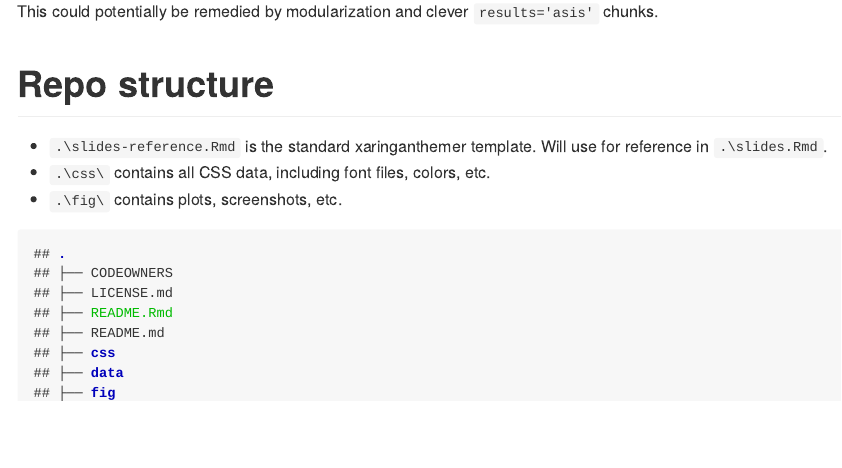
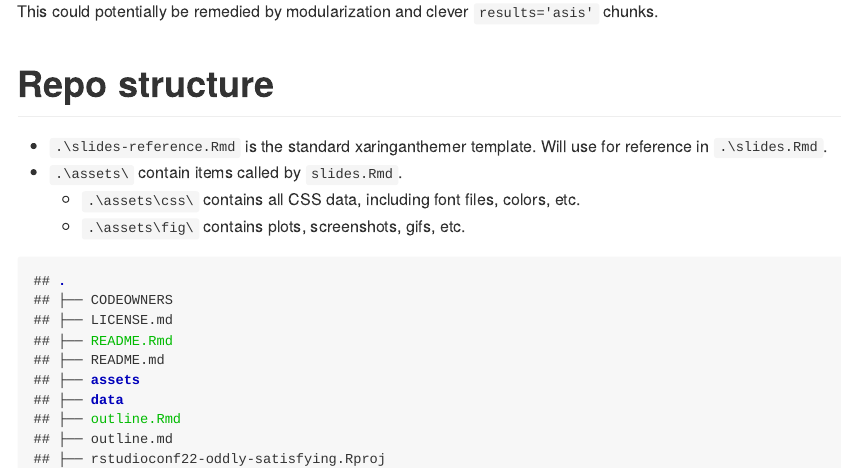
Before and after one commit to eroten/rstudioconf22-oddly-satisfying, an R Markdown document (README.Rmd): the page in a window 1100 px wide, from 1060 px down. The pictures show the output file README.md that the author committed with the source, drawn offline in the style of GitHub.

Commit message:
knit README

````diff
--- a/README.Rmd
+++ b/README.Rmd
@@ -55,8 +55,9 @@ This could potentially be remedied by modularization and clever `results='asis'`
 # Repo structure
 
 - `.\slides-reference.Rmd` is the standard xaringanthemer template. Will use for reference in `.\slides.Rmd`.
-- `.\css\` contains all CSS data, including font files, colors, etc.
-- `.\fig\` contains plots, screenshots, etc.
+- `.\assets\` contain items called by `slides.Rmd`.
+    - `.\assets\css\` contains all CSS data, including font files, colors, etc.
+    - `.\assets\fig\` contains plots, screenshots, gifs, etc.
 
 
 ```{r}
````
Also changed, not shown: README.md.
